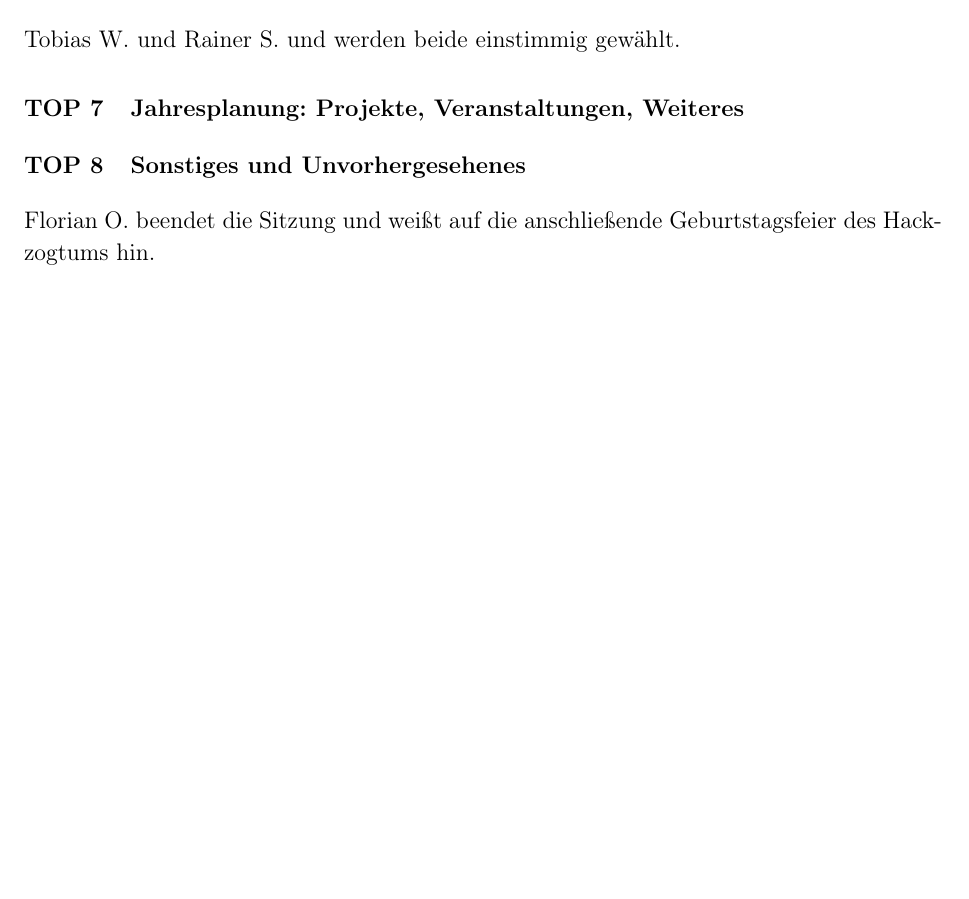
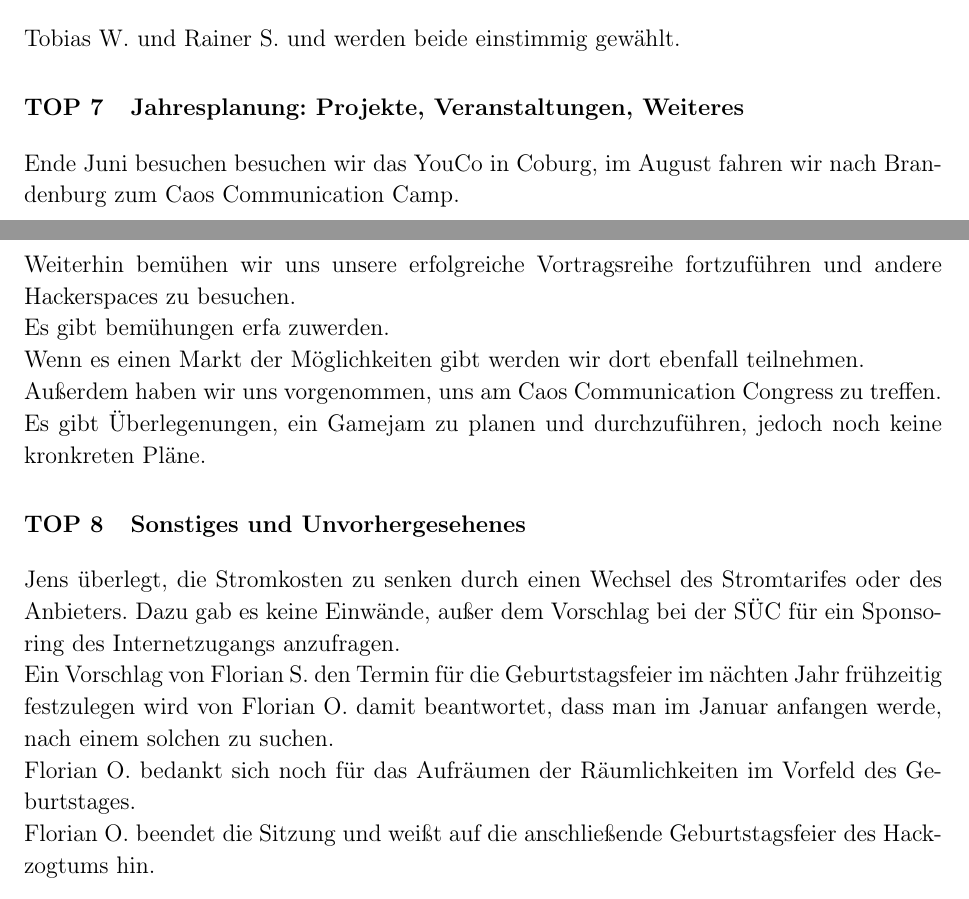
Before and after one commit to legion151/hckzgtum_proto_mv2019, a LaTeX document (protokoll.tex, which reads content.tex): part of page 4 of 6 before the commit and two parts of pages 4 and 5 of 7 after it, the two joined at a grey line, cut so that both start at the same text, the shorter picture padded with empty space. Compiled offline with pdfLaTeX.

Commit message:
Add more content

```diff
--- a/content.tex
+++ b/content.tex
@@ -51,6 +60,24 @@ Zu den Berichten werden keine Fragen gestellt.
  Tobias W. und Rainer S. und werden beide einstimmig gewählt.
 
 \section{Jahresplanung:   Projekte,   Veranstaltungen, Weiteres}
+Ende Juni besuchen besuchen wir das YouCo in Coburg, im August fahren wir nach Brandenburg zum Caos Communication Camp.
+
+Weiterhin bemühen wir uns unsere erfolgreiche Vortragsreihe fortzuführen und andere Hackerspaces zu besuchen.
+
+Es gibt bemühungen erfa zuwerden.
+
+Wenn es einen Markt der Möglichkeiten gibt werden wir dort ebenfall teilnehmen.
+
+Außerdem haben wir uns vorgenommen, uns am Caos Communication Congress zu treffen.
+
+Es gibt Überlegenungen, ein Gamejam zu planen und durchzuführen, jedoch noch keine kronkreten Pläne.
 
 \section{Sonstiges und Unvorhergesehenes}
+Jens überlegt, die Stromkosten zu senken durch einen Wechsel des Stromtarifes oder des Anbieters.
+Dazu gab es keine Einwände, außer dem Vorschlag bei der SÜC für ein Sponsoring des Internetzugangs anzufragen.
+
+Ein Vorschlag von Florian S. den Termin für die Geburtstagsfeier im nächten Jahr frühzeitig festzulegen wird von Florian O. damit beantwortet, dass man im Januar anfangen werde, nach einem solchen zu suchen.
+
+Florian O. bedankt sich noch für das Aufräumen der Räumlichkeiten im Vorfeld des Geburtstages.
+
  Florian O. beendet die Sitzung und weißt auf die anschließende Geburtstagsfeier des Hackzogtums hin.
```
Also changed, not shown: protokoll.pdf, content.tex (17 more changed lines).
